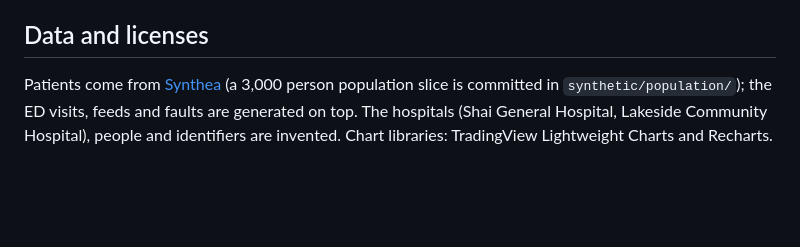
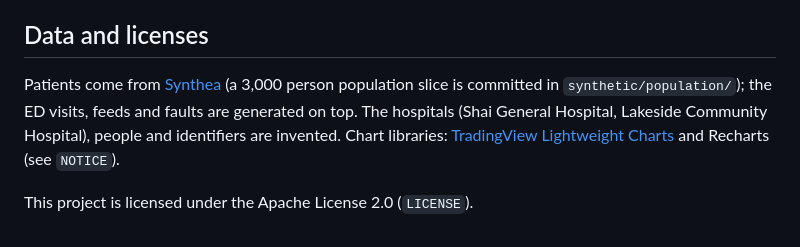
Before and after one commit to Shashank-Sund/edip-handoff-app, a Markdown page: README.md, the part around one of its changes. Drawn GitHub-style; blank space fills up the shorter version.

```diff
--- a/README.md
+++ b/README.md
@@ -47,4 +54,6 @@ Hospital feeds (synthetic): HL7 v2, Redox FHIR (batch or Zerobus), Clarity night
 
 ## Data and licenses
 
-Patients come from [Synthea](https://github.com/synthetichealth/synthea) (a 3,000 person population slice is committed in `synthetic/population/`); the ED visits, feeds and faults are generated on top. The hospitals (Shai General Hospital, Lakeside Community Hospital), people and identifiers are invented. Chart libraries: TradingView Lightweight Charts and Recharts.
+Patients come from [Synthea](https://github.com/synthetichealth/synthea) (a 3,000 person population slice is committed in `synthetic/population/`); the ED visits, feeds and faults are generated on top. The hospitals (Shai General Hospital, Lakeside Community Hospital), people and identifiers are invented. Chart libraries: [TradingView Lightweight Charts](https://www.tradingview.com/lightweight-charts/) and Recharts (see `NOTICE`).
+
+This project is licensed under the Apache License 2.0 (`LICENSE`).
```
Also changed, not shown: other parts of README.md (+7 -0 lines), docs/images/analytics.png (added), docs/images/board-phone.png (added), docs/images/board.png (added), docs/images/handoff-physician-dark.png (added), docs/images/handoff.png (added), 3 other files.
